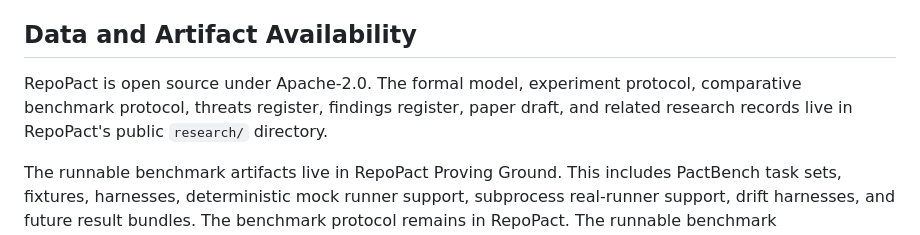
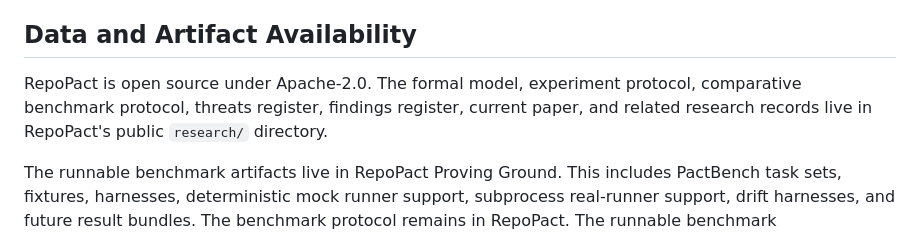
Before and after one commit to ForgeWireLabs/repopact, a Markdown page: research/paper.md, the part around the change. GitHub-like rendering.

Commit message:
Remove stale paper draft wording

```diff
--- a/research/paper.md
+++ b/research/paper.md
@@ -704,7 +704,7 @@ Defects found in RepoPact are recorded openly as findings rather than quietly pa
 
 ## Data and Artifact Availability
 
-RepoPact is open source under Apache-2.0. The formal model, experiment protocol, comparative benchmark protocol, threats register, findings register, paper draft, and related research records live in RepoPact's public `research/` directory.
+RepoPact is open source under Apache-2.0. The formal model, experiment protocol, comparative benchmark protocol, threats register, findings register, current paper, and related research records live in RepoPact's public `research/` directory.
 
 The runnable benchmark artifacts live in RepoPact Proving Ground. This includes PactBench task sets, fixtures, harnesses, deterministic mock runner support, subprocess real-runner support, drift harnesses, and future result bundles. The benchmark protocol remains in RepoPact. The runnable benchmark implementation belongs to Proving Ground.
 
```
